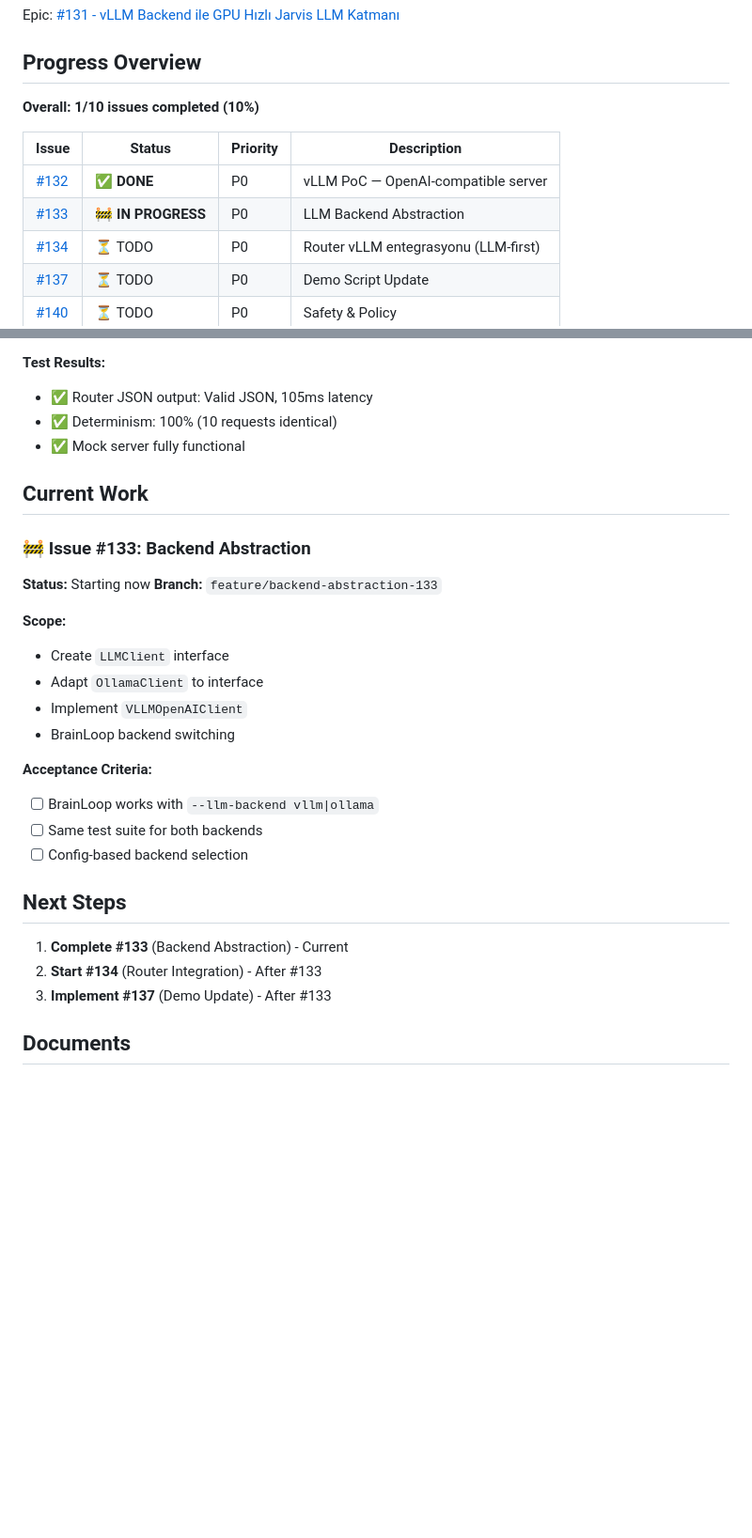
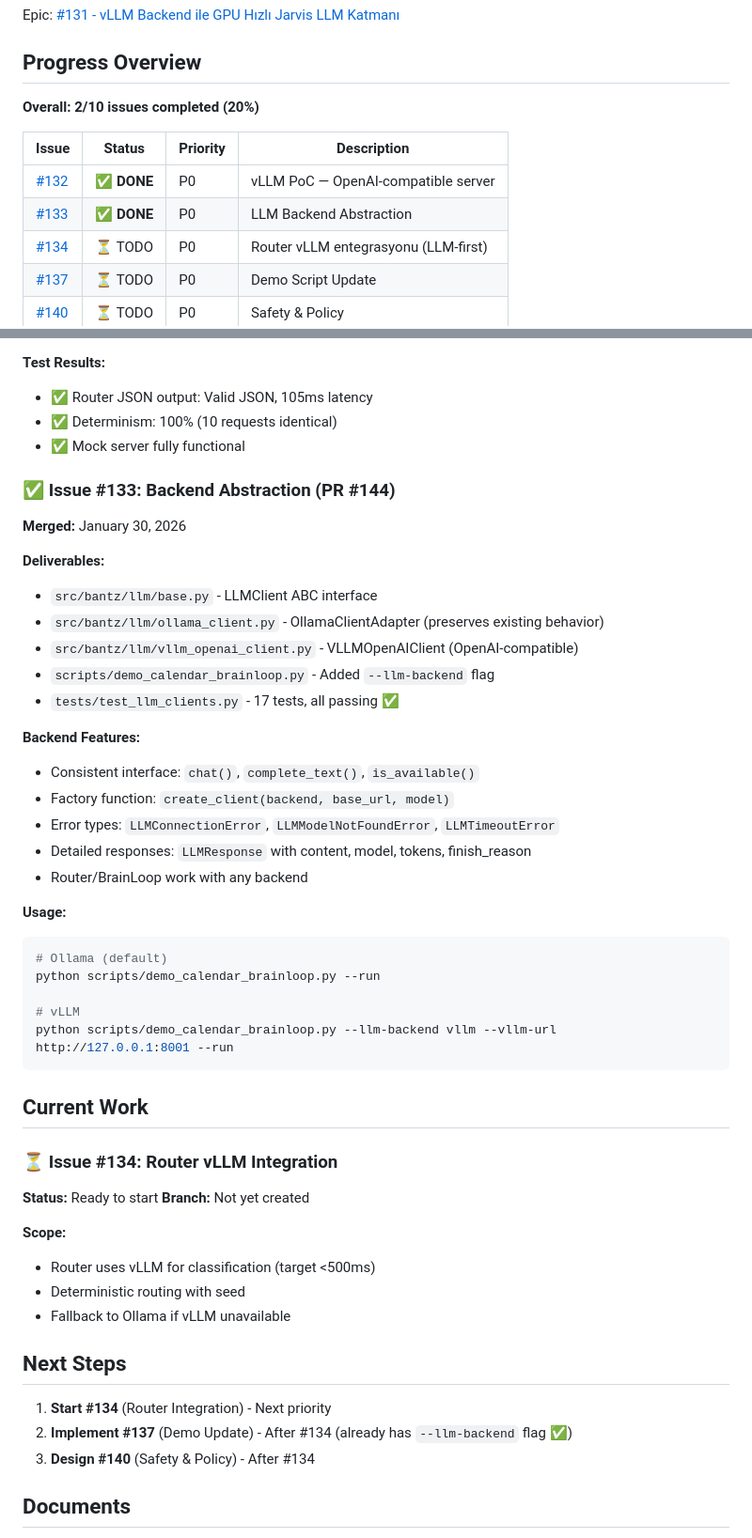
Before and after one commit to miclaldogan/bantz, a Markdown page: docs/vllm-integration-progress.md, 2 parts joined by grey strips. Shown at 94% size. Rendered like a GitHub page; blank space fills up the shorter version.

Commit message:
docs: Update Epic #131 progress - Issue #133 completed (20%) (#145)
Issue #133 (Backend Abstraction) completed and merged in PR #144.

Progress: 2/10 issues (20%)
- ✅ #132: vLLM PoC
- ✅ #133: Backend Abstraction
- ⏳ #134: Router vLLM Integration (next priority)

Backend Features:
- Unified LLMClient interface
- Factory function for backend selection
- Ollama + vLLM support
- Demo script --llm-backend flag
- 17 tests passing

Co-authored-by: iclaldogan <iclaldogan@users.noreply.github.com>

````diff
--- a/docs/vllm-integration-progress.md
+++ b/docs/vllm-integration-progress.md
@@ -4,12 +4,12 @@ Epic: [#131 - vLLM Backend ile GPU Hızlı Jarvis LLM Katmanı](https://github.c
 
 ## Progress Overview
 
-**Overall: 1/10 issues completed (10%)**
+**Overall: 2/10 issues completed (20%)**
 
 | Issue | Status | Priority | Description |
 |-------|--------|----------|-------------|
 | [#132](https://github.com/miclaldogan/bantz/issues/132) | ✅ **DONE** | P0 | vLLM PoC — OpenAI-compatible server |
-| [#133](https://github.com/miclaldogan/bantz/issues/133) | 🚧 **IN PROGRESS** | P0 | LLM Backend Abstraction |
+| [#133](https://github.com/miclaldogan/bantz/issues/133) | ✅ **DONE** | P0 | LLM Backend Abstraction |
 | [#134](https://github.com/miclaldogan/bantz/issues/134) | ⏳ TODO | P0 | Router vLLM entegrasyonu (LLM-first) |
 | [#137](https://github.com/miclaldogan/bantz/issues/137) | ⏳ TODO | P0 | Demo Script Update |
 | [#140](https://github.com/miclaldogan/bantz/issues/140) | ⏳ TODO | P0 | Safety & Policy |
@@ -50,28 +50,48 @@ Epic: [#131 - vLLM Backend ile GPU Hızlı Jarvis LLM Katmanı](https://github.c
 - ✅ Determinism: 100% (10 requests identical)
 - ✅ Mock server fully functional
 
+### ✅ Issue #133: Backend Abstraction (PR #144)
+**Merged:** January 30, 2026
+
+**Deliverables:**
+- `src/bantz/llm/base.py` - LLMClient ABC interface
+- `src/bantz/llm/ollama_client.py` - OllamaClientAdapter (preserves existing behavior)
+- `src/bantz/llm/vllm_openai_client.py` - VLLMOpenAIClient (OpenAI-compatible)
+- `scripts/demo_calendar_brainloop.py` - Added `--llm-backend` flag
+- `tests/test_llm_clients.py` - 17 tests, all passing ✅
+
+**Backend Features:**
+- Consistent interface: `chat()`, `complete_text()`, `is_available()`
+- Factory function: `create_client(backend, base_url, model)`
+- Error types: `LLMConnectionError`, `LLMModelNotFoundError`, `LLMTimeoutError`
+- Detailed responses: `LLMResponse` with content, model, tokens, finish_reason
+- Router/BrainLoop work with any backend
+
+**Usage:**
+```bash
+# Ollama (default)
+python scripts/demo_calendar_brainloop.py --run
+
+# vLLM
+python scripts/demo_calendar_brainloop.py --llm-backend vllm --vllm-url http://127.0.0.1:8001 --run
+```
+
 ## Current Work
 
-### 🚧 Issue #133: Backend Abstraction
-**Status:** Starting now
-**Branch:** `feature/backend-abstraction-133`
+### ⏳ Issue #134: Router vLLM Integration
+**Status:** Ready to start
+**Branch:** Not yet created
 
 **Scope:**
-- Create `LLMClient` interface
-- Adapt `OllamaClient` to interface
-- Implement `VLLMOpenAIClient`
-- BrainLoop backend switching
-
-**Acceptance Criteria:**
-- [ ] BrainLoop works with `--llm-backend vllm|ollama`
-- [ ] Same test suite for both backends
-- [ ] Config-based backend selection
+- Router uses vLLM for classification (target <500ms)
+- Deterministic routing with seed
+- Fallback to Ollama if vLLM unavailable
 
 ## Next Steps
 
-1. **Complete #133** (Backend Abstraction) - Current
-2. **Start #134** (Router Integration) - After #133
-3. **Implement #137** (Demo Update) - After #133
+1. **Start #134** (Router Integration) - Next priority
+2. **Implement #137** (Demo Update) - After #134 (already has `--llm-backend` flag ✅)
+3. **Design #140** (Safety & Policy) - After #134
 
 ## Documents
 
````
Also changed, not shown: other parts of docs/vllm-integration-progress.md (+1 -1 lines).
